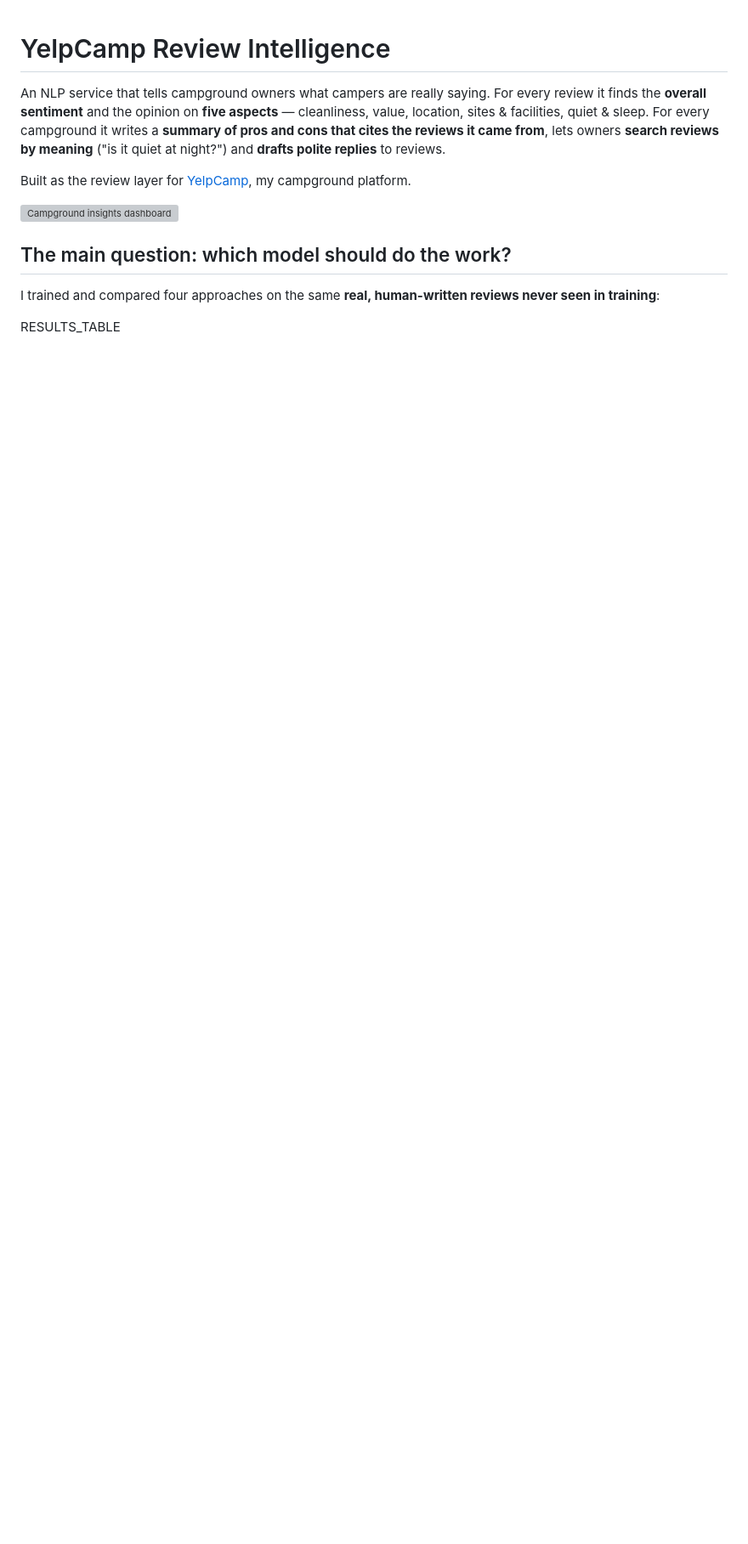
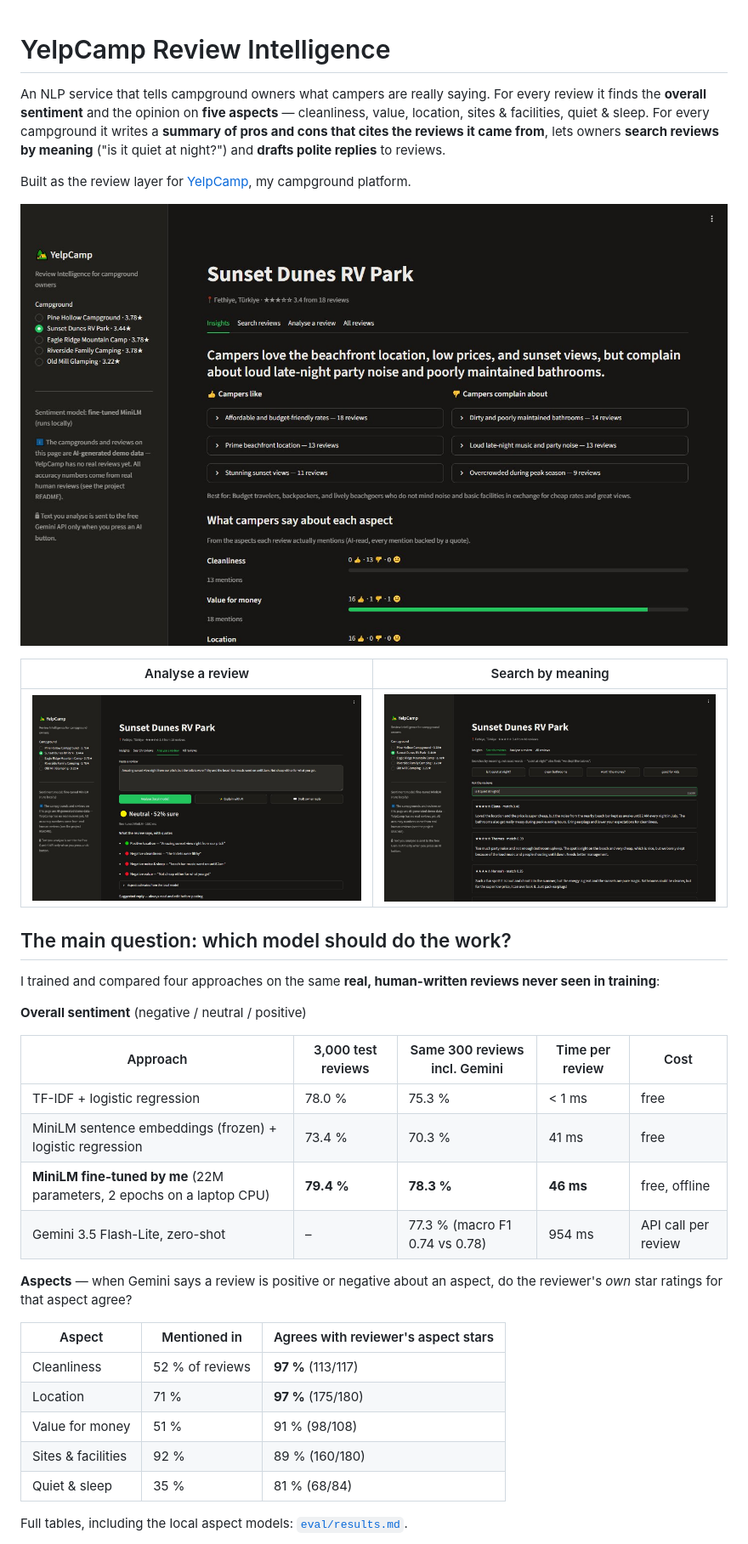
Before and after one commit to omar122211/review-intelligence, a Markdown page: README.md, the part around one of its changes. Shown at 85% size. Rendered like a GitHub page; pictures changed too: docs/analyze.jpg (added), docs/insights.jpg (added), docs/search.jpg (added); blank space fills up the shorter version; grey boxes are pictures that could not be loaded.

Commit message:
Gemini comparison, demo insights for all campgrounds, screenshots, README results
Co-Authored-By: Claude Opus 5.5 <noreply@anthropic.com>

```diff
--- a/README.md
+++ b/README.md
@@ -6,10 +6,33 @@ Built as the review layer for [YelpCamp](https://omar122211.github.io/profile/#w
 
 ![Campground insights dashboard](docs/insights.jpg)
 
+| Analyse a review | Search by meaning |
+|---|---|
+| ![Analysis with quotes and an owner reply](docs/analyze.jpg) | ![Semantic search](docs/search.jpg) |
+
 ## The main question: which model should do the work?
 
 I trained and compared four approaches on the same **real, human-written reviews never seen in training**:
 
-RESULTS_TABLE
+**Overall sentiment** (negative / neutral / positive)
+
+| Approach | 3,000 test reviews | Same 300 reviews incl. Gemini | Time per review | Cost |
+|---|---|---|---|---|
+| TF-IDF + logistic regression | 78.0 % | 75.3 % | < 1 ms | free |
+| MiniLM sentence embeddings (frozen) + logistic regression | 73.4 % | 70.3 % | 41 ms | free |
+| **MiniLM fine-tuned by me** (22M parameters, 2 epochs on a laptop CPU) | **79.4 %** | **78.3 %** | **46 ms** | free, offline |
+| Gemini 3.5 Flash-Lite, zero-shot | – | 77.3 % (macro F1 0.74 vs 0.78) | 954 ms | API call per review |
+
+**Aspects** — when Gemini says a review is positive or negative about an aspect, do the reviewer's *own* star ratings for that aspect agree?
+
+| Aspect | Mentioned in | Agrees with reviewer's aspect stars |
+|---|---|---|
+| Cleanliness | 52 % of reviews | **97 %** (113/117) |
+| Location | 71 % | **97 %** (175/180) |
+| Value for money | 51 % | 91 % (98/108) |
+| Sites & facilities | 92 % | 89 % (160/180) |
+| Quiet & sleep | 35 % | 81 % (68/84) |
+
+Full tables, including the local aspect models: [`eval/results.md`](eval/results.md).
 
 Takeaways:
```
Also changed, not shown: other parts of README.md (+5 -1 lines), eval/results.md (added, +42 -0 lines), docs/aspects.jpg (added), 3 other files.
